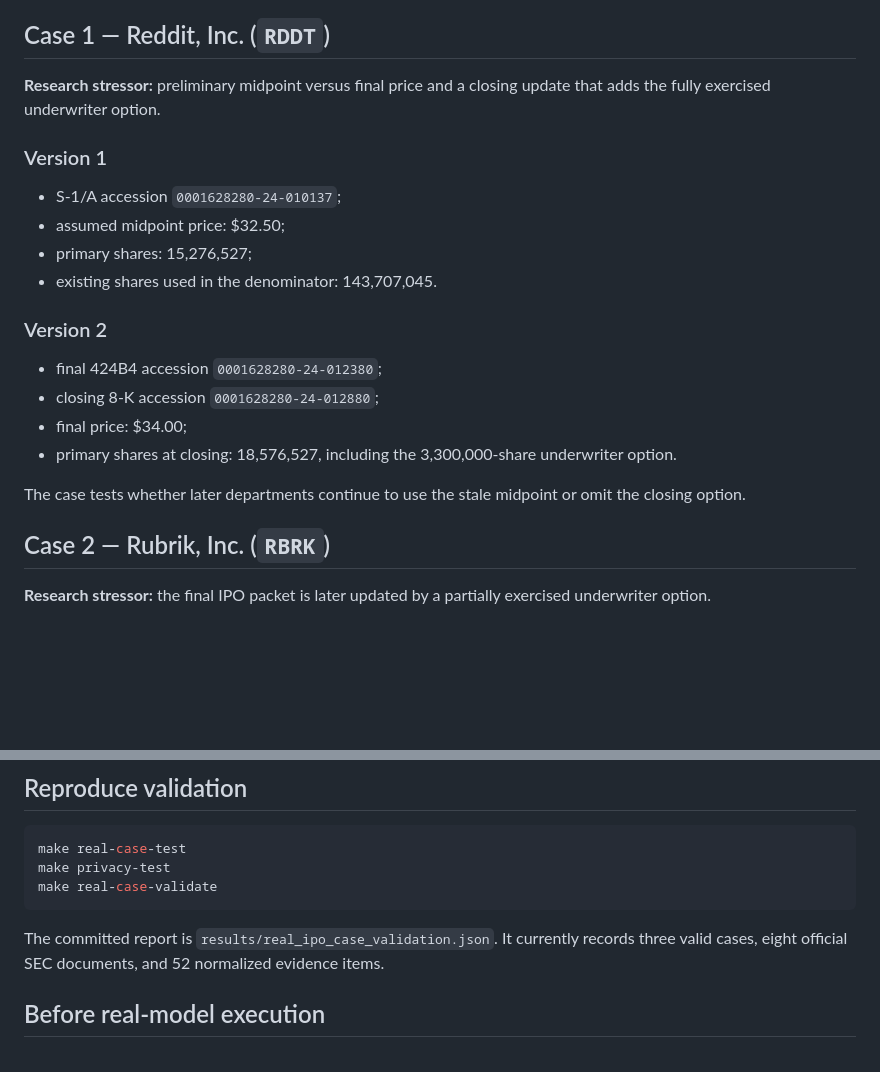
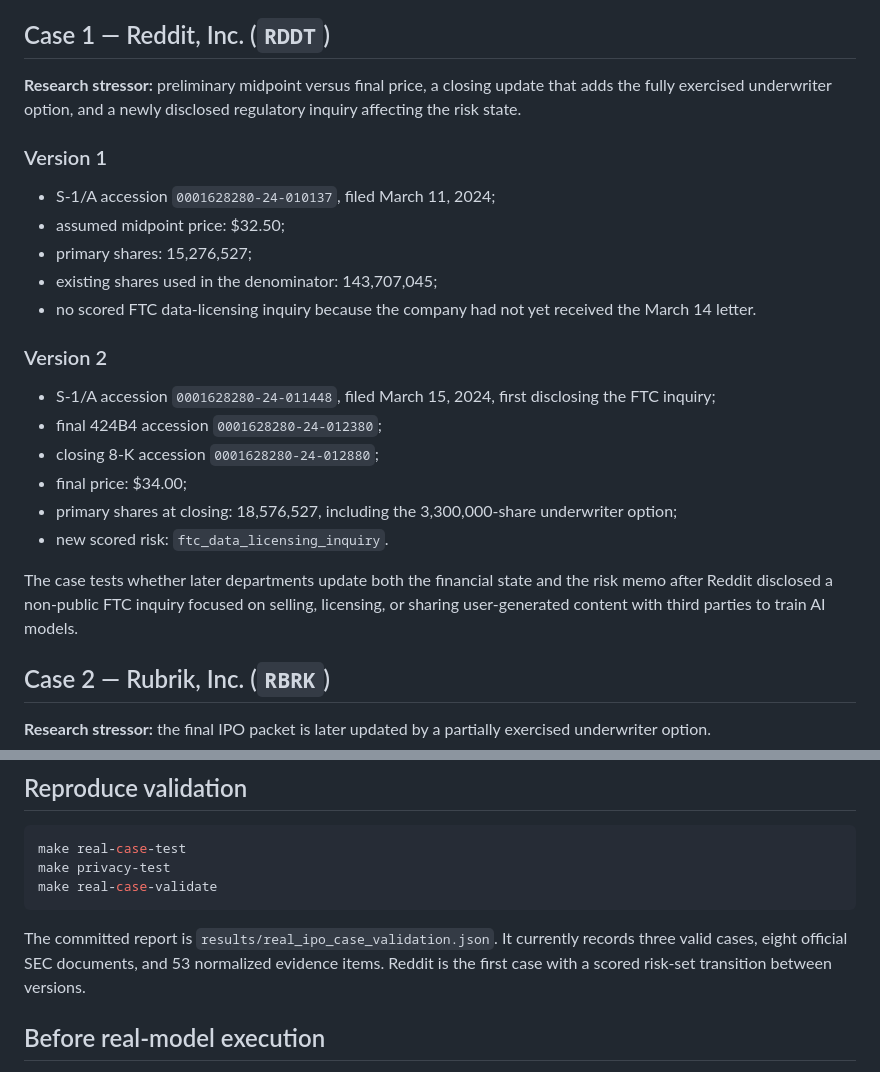
Before and after one commit to EL-K-Code/evisuff-finance, a Markdown page: docs/real_ipo_cases.md, 2 parts joined by grey strips. Drawn GitHub-style; blank space fills up the shorter version.

Commit message:
Document Reddit regulatory risk transition

````diff
--- a/docs/real_ipo_cases.md
+++ b/docs/real_ipo_cases.md
@@ -44,23 +44,26 @@ Source facts and cross-department handoffs are checked with an effective absolut
 
 ## Case 1 — Reddit, Inc. (`RDDT`)
 
-**Research stressor:** preliminary midpoint versus final price and a closing update that adds the fully exercised underwriter option.
+**Research stressor:** preliminary midpoint versus final price, a closing update that adds the fully exercised underwriter option, and a newly disclosed regulatory inquiry affecting the risk state.
 
 ### Version 1
 
-- S-1/A accession `0001628280-24-010137`;
+- S-1/A accession `0001628280-24-010137`, filed March 11, 2024;
 - assumed midpoint price: $32.50;
 - primary shares: 15,276,527;
-- existing shares used in the denominator: 143,707,045.
+- existing shares used in the denominator: 143,707,045;
+- no scored FTC data-licensing inquiry because the company had not yet received the March 14 letter.
 
 ### Version 2
 
+- S-1/A accession `0001628280-24-011448`, filed March 15, 2024, first disclosing the FTC inquiry;
 - final 424B4 accession `0001628280-24-012380`;
 - closing 8-K accession `0001628280-24-012880`;
 - final price: $34.00;
-- primary shares at closing: 18,576,527, including the 3,300,000-share underwriter option.
+- primary shares at closing: 18,576,527, including the 3,300,000-share underwriter option;
+- new scored risk: `ftc_data_licensing_inquiry`.
 
-The case tests whether later departments continue to use the stale midpoint or omit the closing option.
+The case tests whether later departments update both the financial state and the risk memo after Reddit disclosed a non-public FTC inquiry focused on selling, licensing, or sharing user-generated content with third parties to train AI models.
 
 ## Case 2 — Rubrik, Inc. (`RBRK`)
 
@@ -112,7 +115,7 @@ make privacy-test
 make real-case-validate
 ```
 
-The committed report is `results/real_ipo_case_validation.json`. It currently records three valid cases, eight official SEC documents, and 52 normalized evidence items.
+The committed report is `results/real_ipo_case_validation.json`. It currently records three valid cases, eight official SEC documents, and 53 normalized evidence items. Reddit is the first case with a scored risk-set transition between versions.
 
 ## Before real-model execution
 
````
